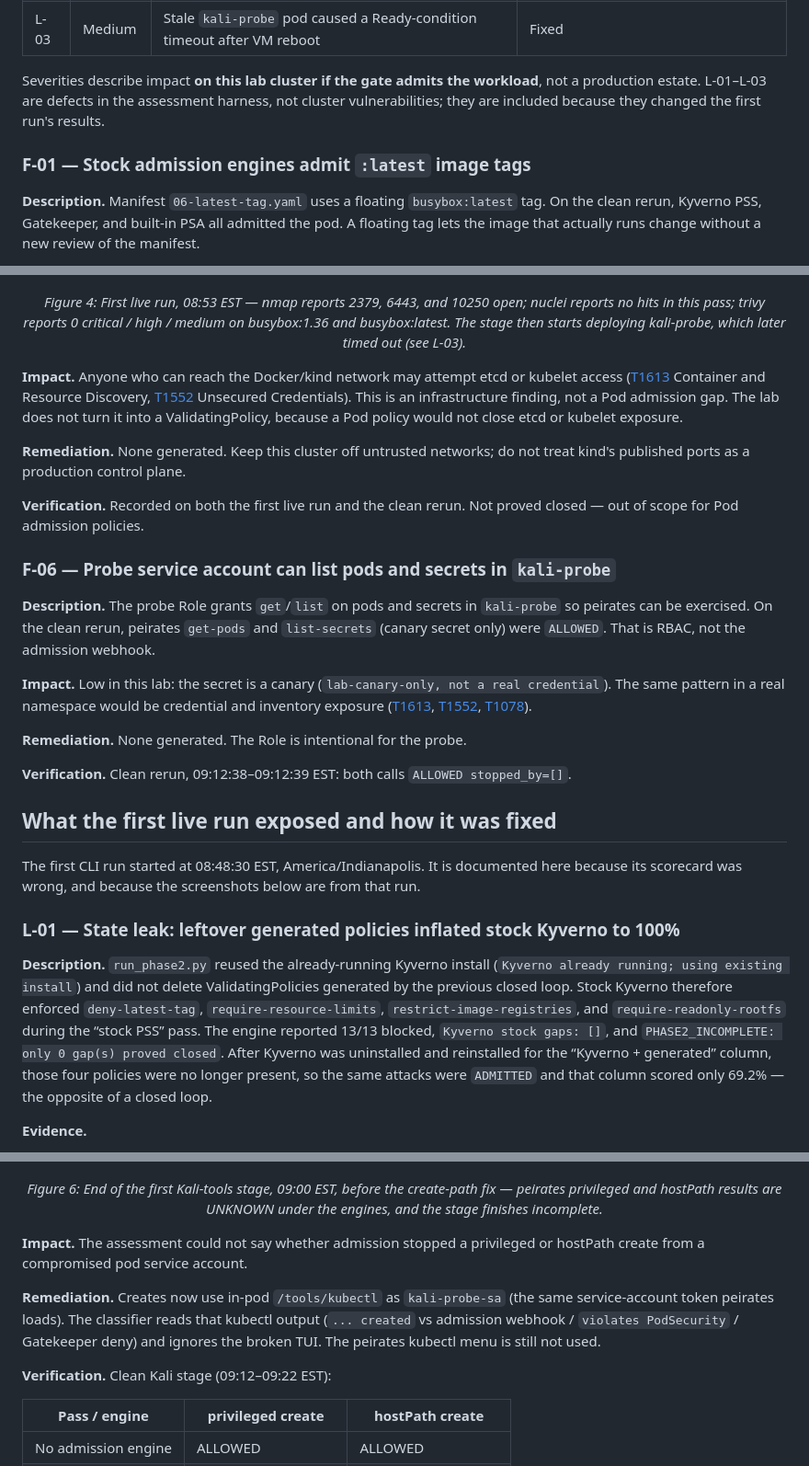
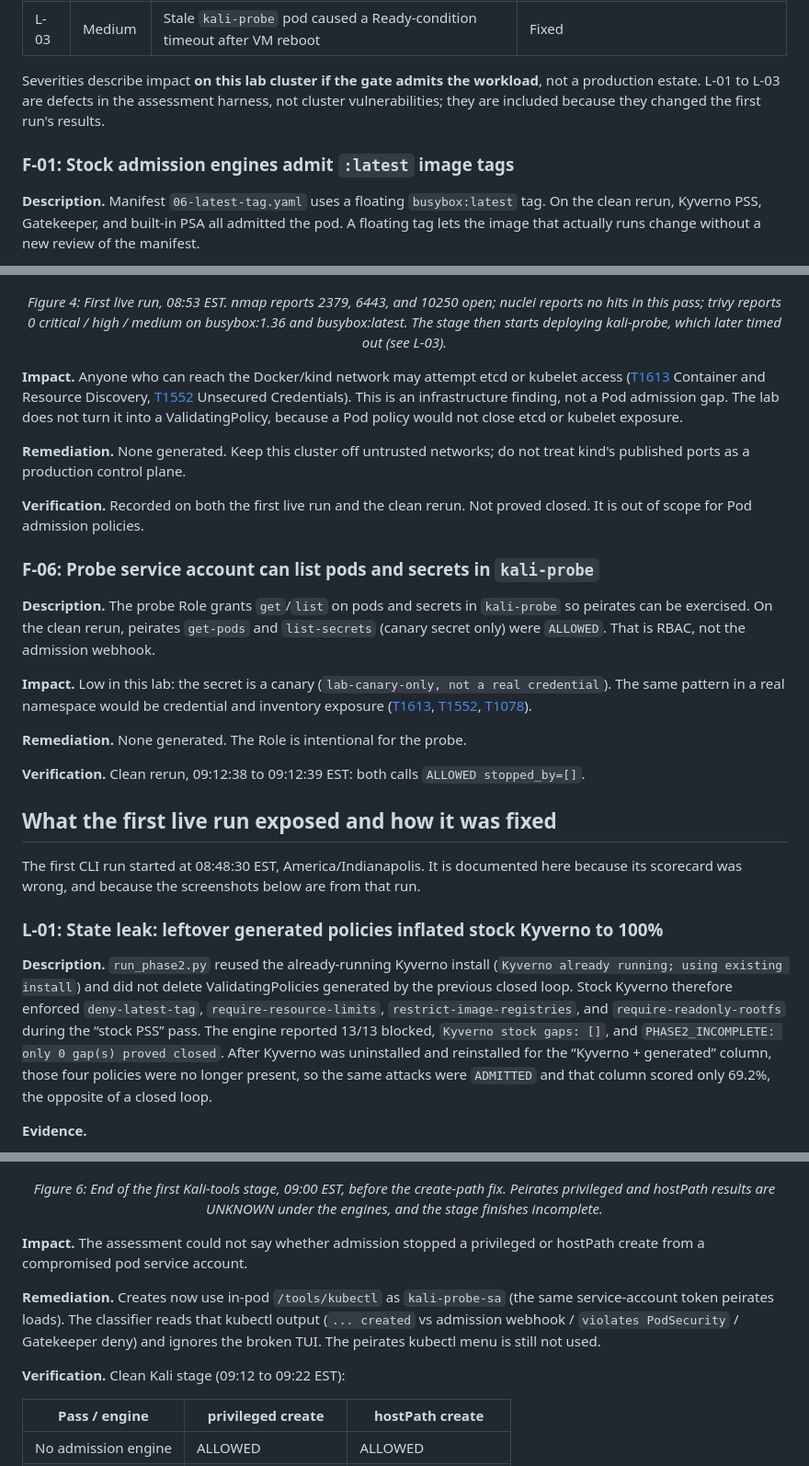
Before and after one commit to ritvikindupuri/Gateforge, a Markdown page: TEST_RESULTS.md, 3 parts joined by grey strips. Shown at 92% size. GitHub-like rendering.

```diff
--- a/TEST_RESULTS.md
+++ b/TEST_RESULTS.md
@@ -79,9 +79,9 @@ Coverage is attacks blocked divided by the 13 attack scenarios (the compliant ro
 | L-02 | High | Peirates privileged/hostPath creates were classified `UNKNOWN` | Fixed |
 | L-03 | Medium | Stale `kali-probe` pod caused a Ready-condition timeout after VM reboot | Fixed |
 
-Severities describe impact **on this lab cluster if the gate admits the workload**, not a production estate. L-01–L-03 are defects in the assessment harness, not cluster vulnerabilities; they are included because they changed the first run's results.
+Severities describe impact **on this lab cluster if the gate admits the workload**, not a production estate. L-01 to L-03 are defects in the assessment harness, not cluster vulnerabilities; they are included because they changed the first run's results.
 
-### F-01 — Stock admission engines admit `:latest` image tags
+### F-01: Stock admission engines admit `:latest` image tags
 
 **Description.** Manifest `06-latest-tag.yaml` uses a floating `busybox:latest` tag. On the clean rerun, Kyverno PSS, Gatekeeper, and built-in PSA all admitted the pod. A floating tag lets the image that actually runs change without a new review of the manifest.
 
@@ -145,15 +145,15 @@ Severities describe impact **on this lab cluster if the gate admits the workload
   <img src="docs/screenshots/04-nmap-nuclei-trivy.png" alt="Kali desktop showing nmap open ports, nuclei hits none, and trivy zero CVE counts" width="900">
 </p>
 
-<p align="center"><em>Figure 4: First live run, 08:53 EST — nmap reports 2379, 6443, and 10250 open; nuclei reports no hits in this pass; trivy reports 0 critical / high / medium on busybox:1.36 and busybox:latest. The stage then starts deploying kali-probe, which later timed out (see L-03).</em></p>
+<p align="center"><em>Figure 4: First live run, 08:53 EST. nmap reports 2379, 6443, and 10250 open; nuclei reports no hits in this pass; trivy reports 0 critical / high / medium on busybox:1.36 and busybox:latest. The stage then starts deploying kali-probe, which later timed out (see L-03).</em></p>
 
 **Impact.** Anyone who can reach the Docker/kind network may attempt etcd or kubelet access ([T1613](https://attack.mitre.org/techniques/T1613/) Container and Resource Discovery, [T1552](https://attack.mitre.org/techniques/T1552/) Unsecured Credentials). This is an infrastructure finding, not a Pod admission gap. The lab does not turn it into a ValidatingPolicy, because a Pod policy would not close etcd or kubelet exposure.
 
 **Remediation.** None generated. Keep this cluster off untrusted networks; do not treat kind's published ports as a production control plane.
 
-**Verification.** Recorded on both the first live run and the clean rerun. Not proved closed — out of scope for Pod admission policies.
+**Verification.** Recorded on both the first live run and the clean rerun. Not proved closed. It is out of scope for Pod admission policies.
 
-### F-06 — Probe service account can list pods and secrets in `kali-probe`
+### F-06: Probe service account can list pods and secrets in `kali-probe`
 
 **Description.** The probe Role grants `get`/`list` on pods and secrets in `kali-probe` so peirates can be exercised. On the clean rerun, peirates `get-pods` and `list-secrets` (canary secret only) were `ALLOWED`. That is RBAC, not the admission webhook.
 
@@ -161,15 +161,15 @@ Severities describe impact **on this lab cluster if the gate admits the workload
 
 **Remediation.** None generated. The Role is intentional for the probe.
 
-**Verification.** Clean rerun, 09:12:38–09:12:39 EST: both calls `ALLOWED stopped_by=[]`.
+**Verification.** Clean rerun, 09:12:38 to 09:12:39 EST: both calls `ALLOWED stopped_by=[]`.
 
 ## What the first live run exposed and how it was fixed
 
 The first CLI run started at 08:48:30 EST, America/Indianapolis. It is documented here because its scorecard was wrong, and because the screenshots below are from that run.
 
-### L-01 — State leak: leftover generated policies inflated stock Kyverno to 100%
+### L-01: State leak: leftover generated policies inflated stock Kyverno to 100%
 
-**Description.** `run_phase2.py` reused the already-running Kyverno install (`Kyverno already running; using existing install`) and did not delete ValidatingPolicies generated by the previous closed loop. Stock Kyverno therefore enforced `deny-latest-tag`, `require-resource-limits`, `restrict-image-registries`, and `require-readonly-rootfs` during the “stock PSS” pass. The engine reported 13/13 blocked, `Kyverno stock gaps: []`, and `PHASE2_INCOMPLETE: only 0 gap(s) proved closed`. After Kyverno was uninstalled and reinstalled for the “Kyverno + generated” column, those four policies were no longer present, so the same attacks were `ADMITTED` and that column scored only 69.2% — the opposite of a closed loop.
+**Description.** `run_phase2.py` reused the already-running Kyverno install (`Kyverno already running; using existing install`) and did not delete ValidatingPolicies generated by the previous closed loop. Stock Kyverno therefore enforced `deny-latest-tag`, `require-resource-limits`, `restrict-image-registries`, and `require-readonly-rootfs` during the “stock PSS” pass. The engine reported 13/13 blocked, `Kyverno stock gaps: []`, and `PHASE2_INCOMPLETE: only 0 gap(s) proved closed`. After Kyverno was uninstalled and reinstalled for the “Kyverno + generated” column, those four policies were no longer present, so the same attacks were `ADMITTED` and that column scored only 69.2%, the opposite of a closed loop.
 
 **Evidence.**
 
@@ -207,13 +207,13 @@ The first CLI run started at 08:48:30 EST, America/Indianapolis. It is documente
   <img src="docs/screenshots/06-kali-stage-end.png" alt="End of the first Kali stage with UNKNOWN peirates results" width="900">
 </p>
 
-<p align="center"><em>Figure 6: End of the first Kali-tools stage, 09:00 EST, before the create-path fix — peirates privileged and hostPath results are UNKNOWN under the engines, and the stage finishes incomplete.</em></p>
+<p align="center"><em>Figure 6: End of the first Kali-tools stage, 09:00 EST, before the create-path fix. Peirates privileged and hostPath results are UNKNOWN under the engines, and the stage finishes incomplete.</em></p>
 
 **Impact.** The assessment could not say whether admission stopped a privileged or hostPath create from a compromised pod service account.
 
 **Remediation.** Creates now use in-pod `/tools/kubectl` as `kali-probe-sa` (the same service-account token peirates loads). The classifier reads that kubectl output (`... created` vs admission webhook / `violates PodSecurity` / Gatekeeper deny) and ignores the broken TUI. The peirates kubectl menu is still not used.
 
-**Verification.** Clean Kali stage (09:12–09:22 EST):
+**Verification.** Clean Kali stage (09:12 to 09:22 EST):
 
 | Pass / engine | privileged create | hostPath create |
 |---------------|-------------------|-----------------|
```
Also changed, not shown: other parts of TEST_RESULTS.md (+16 -16 lines), README.md (+15 -15 lines), skills/k8admission-getting-started/SKILL.md (+2 -2 lines), assets/architecture.png, 2 other files.
